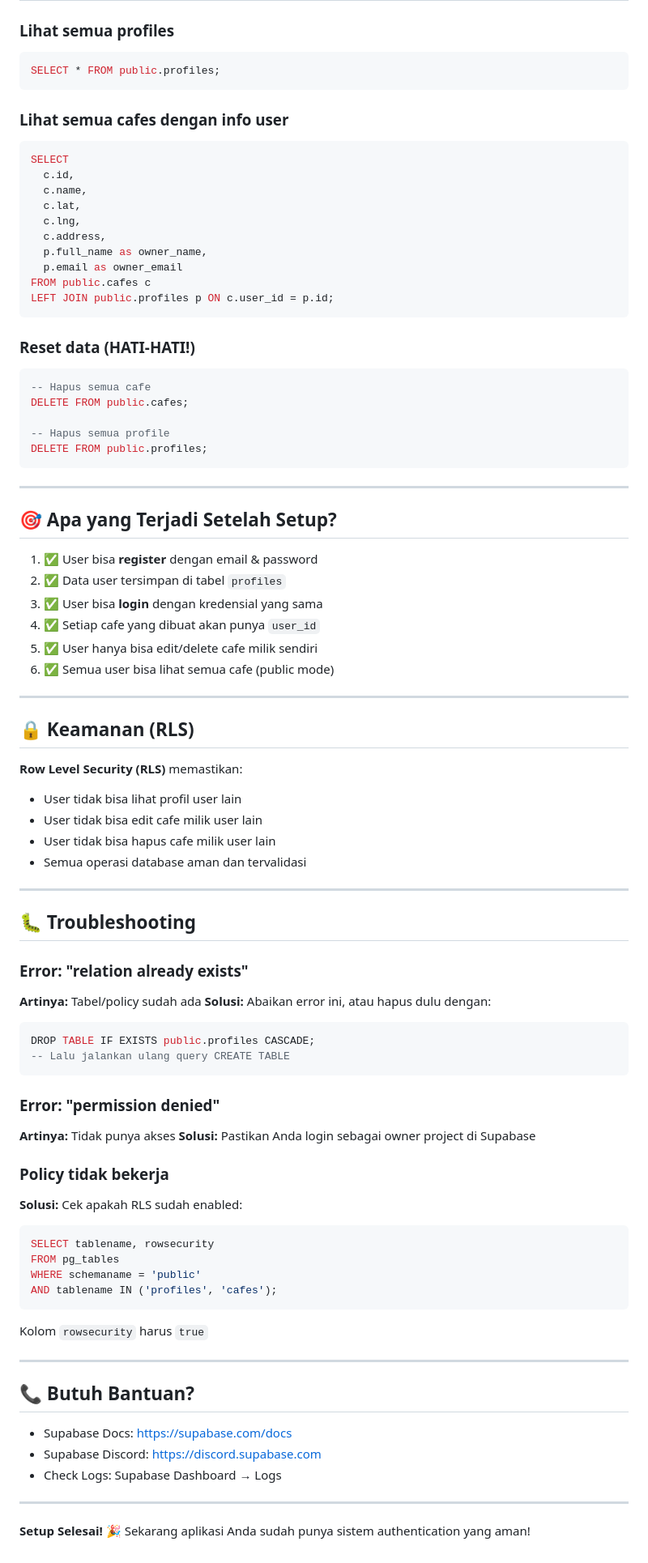
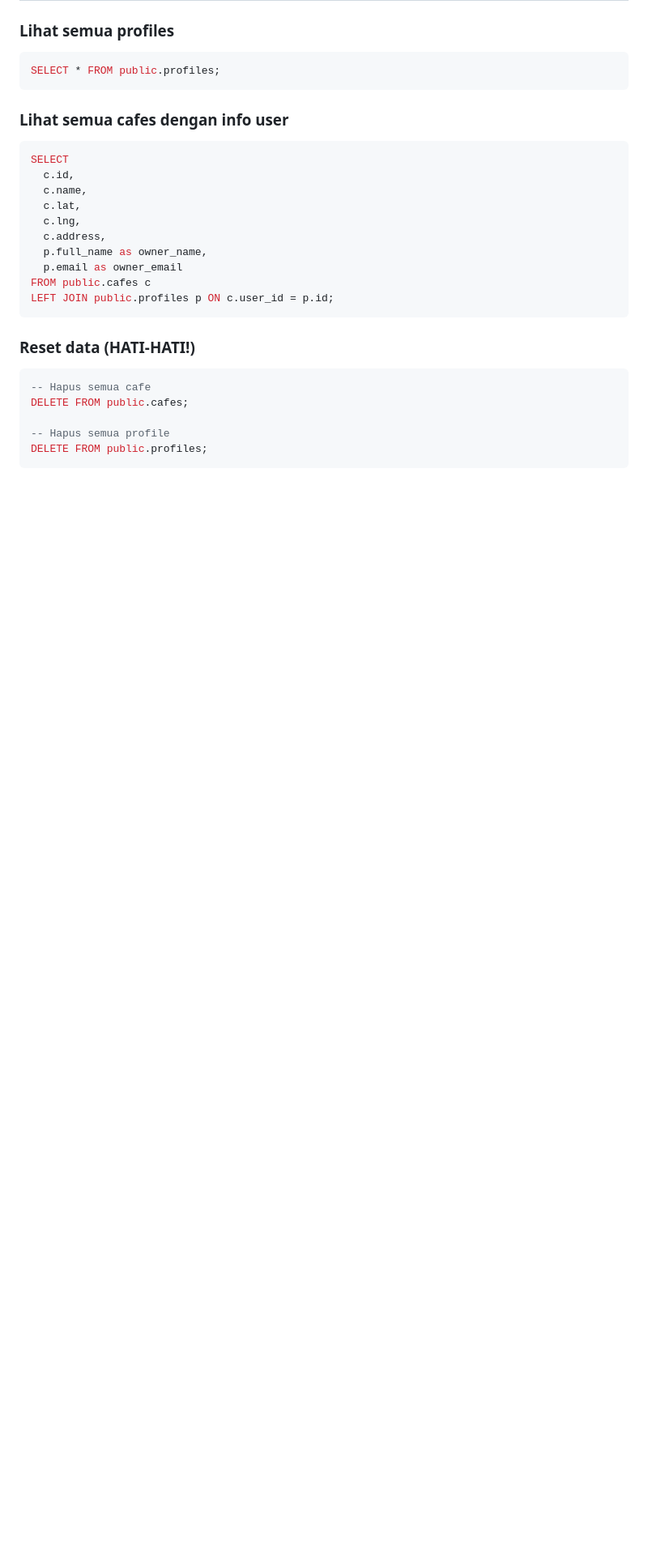
Before and after one commit to NovalMaulana/cafein, a Markdown page: SUPABASE_QUERY_GUIDE.md, the part around one of its changes. Shown at 81% size. Rendered like a GitHub page; blank space fills up the shorter version.

Commit message:
Revise Supabase Query Guide for clarity
Updated the Supabase query guide to streamline the content and remove unnecessary sections.

````diff
--- a/SUPABASE_QUERY_GUIDE.md
+++ b/SUPABASE_QUERY_GUIDE.md
@@ -187,63 +174,3 @@ DELETE FROM public.cafes;
 -- Hapus semua profile
 DELETE FROM public.profiles;
 ```
-
----
-
-## 🎯 Apa yang Terjadi Setelah Setup?
-
-1. ✅ User bisa **register** dengan email & password
-2. ✅ Data user tersimpan di tabel `profiles`
-3. ✅ User bisa **login** dengan kredensial yang sama
-4. ✅ Setiap cafe yang dibuat akan punya `user_id`
-5. ✅ User hanya bisa edit/delete cafe milik sendiri
-6. ✅ Semua user bisa lihat semua cafe (public mode)
-
----
-
-## 🔒 Keamanan (RLS)
-
-**Row Level Security (RLS)** memastikan:
-- User tidak bisa lihat profil user lain
-- User tidak bisa edit cafe milik user lain
-- User tidak bisa hapus cafe milik user lain
-- Semua operasi database aman dan tervalidasi
-
----
-
-## 🐛 Troubleshooting
-
-### Error: "relation already exists"
-**Artinya:** Tabel/policy sudah ada
-**Solusi:** Abaikan error ini, atau hapus dulu dengan:
-```sql
-DROP TABLE IF EXISTS public.profiles CASCADE;
--- Lalu jalankan ulang query CREATE TABLE
-```
-
-### Error: "permission denied"
-**Artinya:** Tidak punya akses
-**Solusi:** Pastikan Anda login sebagai owner project di Supabase
-
-### Policy tidak bekerja
-**Solusi:** Cek apakah RLS sudah enabled:
-```sql
-SELECT tablename, rowsecurity
-FROM pg_tables
-WHERE schemaname = 'public'
-AND tablename IN ('profiles', 'cafes');
-```
-Kolom `rowsecurity` harus `true`
-
----
-
-## 📞 Butuh Bantuan?
-
-- Supabase Docs: https://supabase.com/docs
-- Supabase Discord: https://discord.supabase.com
-- Check Logs: Supabase Dashboard → Logs
-
----
-
-**Setup Selesai! 🎉**
-Sekarang aplikasi Anda sudah punya sistem authentication yang aman!
````
Also changed, not shown: other parts of SUPABASE_QUERY_GUIDE.md (+2 -15 lines).
